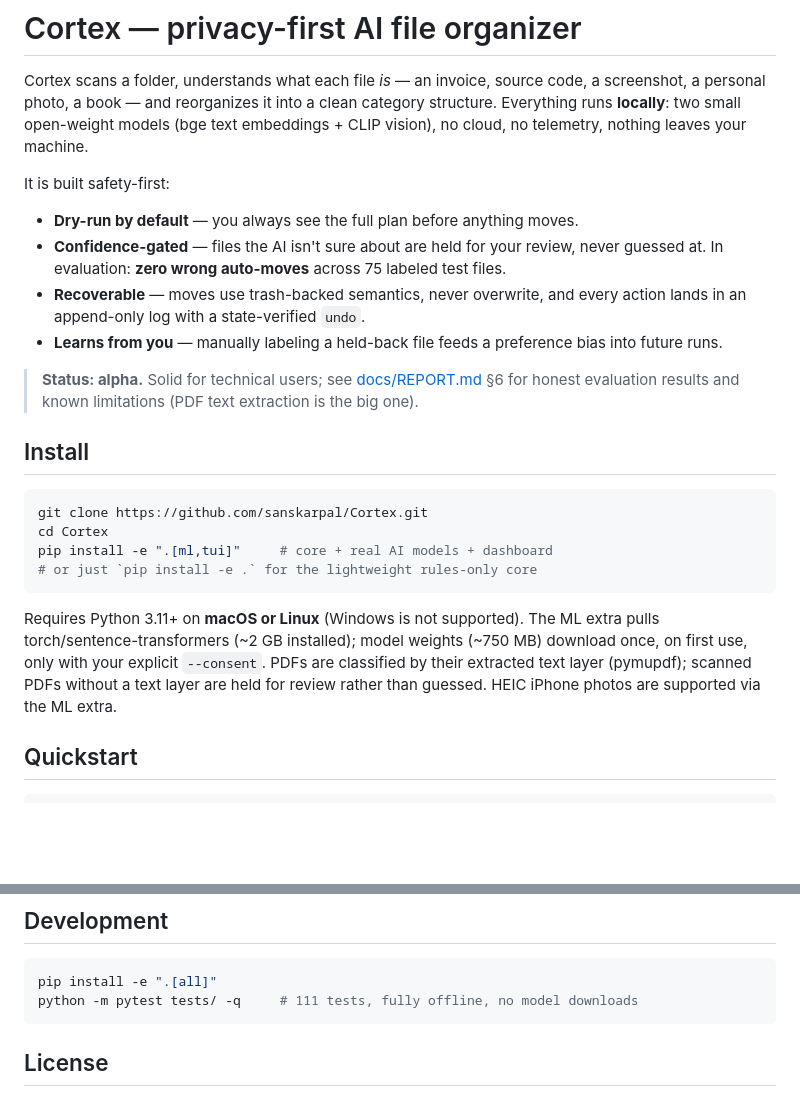
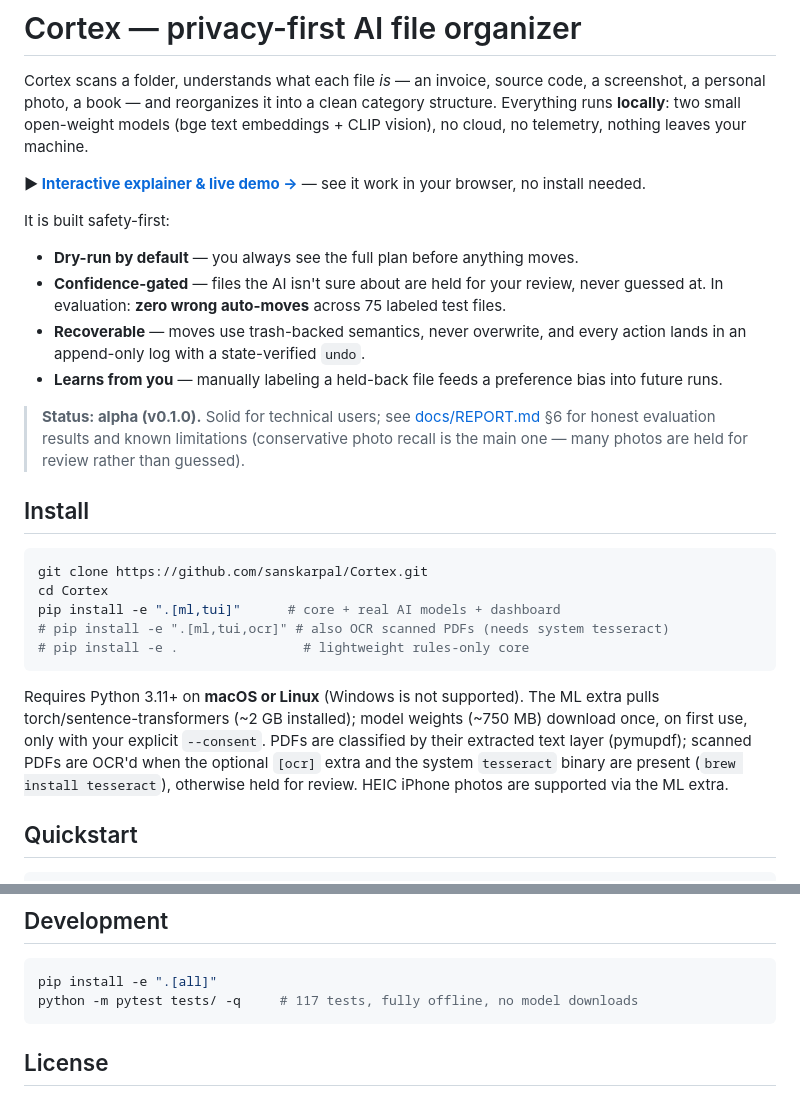
Before and after one commit to sanskarpal/Cortex, a Markdown page: README.md, 2 parts joined by grey strips. Rendered like a GitHub page; blank space fills up the shorter version.

Commit message:
docs: refresh README — live demo link, OCR extra, fix stale PDF caveat + test count

````diff
--- a/README.md
+++ b/README.md
@@ -1,6 +1,8 @@
 # Cortex — privacy-first AI file organizer
 
 Cortex scans a folder, understands what each file *is* — an invoice, source code, a screenshot, a personal photo, a book — and reorganizes it into a clean category structure. Everything runs **locally**: two small open-weight models (bge text embeddings + CLIP vision), no cloud, no telemetry, nothing leaves your machine.
+
+**▶ [Interactive explainer & live demo →](https://sanskarpal.github.io/Cortex/)** — see it work in your browser, no install needed.
 
 It is built safety-first:
 
@@ -9,18 +11,19 @@ It is built safety-first:
 - **Recoverable** — moves use trash-backed semantics, never overwrite, and every action lands in an append-only log with a state-verified `undo`.
 - **Learns from you** — manually labeling a held-back file feeds a preference bias into future runs.
 
-> **Status: alpha.** Solid for technical users; see [docs/REPORT.md](docs/REPORT.md) §6 for honest evaluation results and known limitations (PDF text extraction is the big one).
+> **Status: alpha (v0.1.0).** Solid for technical users; see [docs/REPORT.md](docs/REPORT.md) §6 for honest evaluation results and known limitations (conservative photo recall is the main one — many photos are held for review rather than guessed).
 
 ## Install
 
 ```bash
 git clone https://github.com/sanskarpal/Cortex.git
 cd Cortex
-pip install -e ".[ml,tui]"     # core + real AI models + dashboard
-# or just `pip install -e .` for the lightweight rules-only core
+pip install -e ".[ml,tui]"      # core + real AI models + dashboard
+# pip install -e ".[ml,tui,ocr]" # also OCR scanned PDFs (needs system tesseract)
+# pip install -e .                # lightweight rules-only core
 ```
 
-Requires Python 3.11+ on **macOS or Linux** (Windows is not supported). The ML extra pulls torch/sentence-transformers (~2 GB installed); model weights (~750 MB) download once, on first use, only with your explicit `--consent`. PDFs are classified by their extracted text layer (pymupdf); scanned PDFs without a text layer are held for review rather than guessed. HEIC iPhone photos are supported via the ML extra.
+Requires Python 3.11+ on **macOS or Linux** (Windows is not supported). The ML extra pulls torch/sentence-transformers (~2 GB installed); model weights (~750 MB) download once, on first use, only with your explicit `--consent`. PDFs are classified by their extracted text layer (pymupdf); scanned PDFs are OCR'd when the optional `[ocr]` extra and the system `tesseract` binary are present (`brew install tesseract`), otherwise held for review. HEIC iPhone photos are supported via the ML extra.
 
 ## Quickstart
 
@@ -55,7 +58,7 @@ Four-stage local pipeline: stat-only scan → tiered feature extraction → hybr
 
 ```bash
 pip install -e ".[all]"
-python -m pytest tests/ -q     # 111 tests, fully offline, no model downloads
+python -m pytest tests/ -q     # 117 tests, fully offline, no model downloads
 ```
 
 ## License
````
